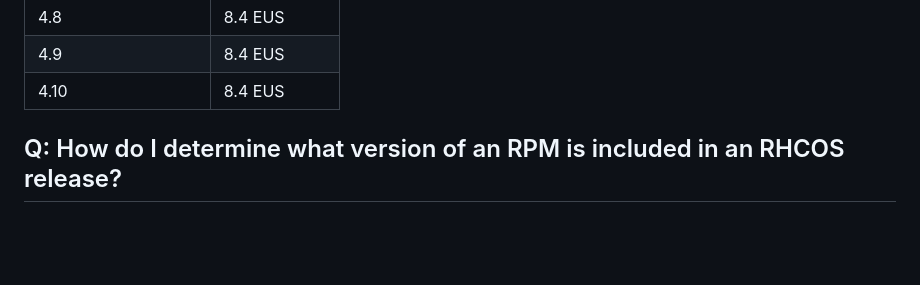
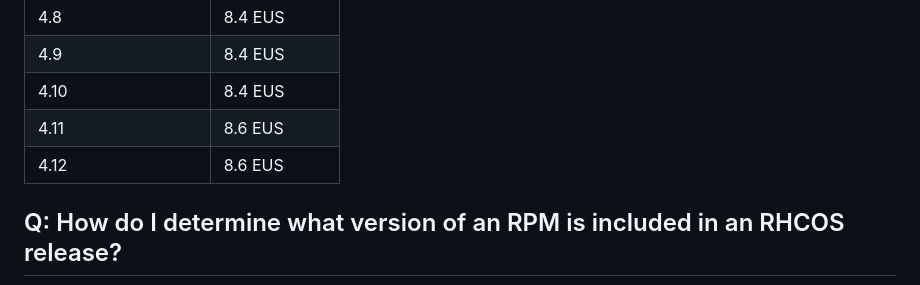
Before and after one commit to openshift/os, a Markdown page: docs/faq.md, the part around the change. Drawn GitHub-style; blank space fills up the shorter version.

Commit message:
docs/faq: Add 4.11 & 4.12 releases

```diff
--- a/docs/faq.md
+++ b/docs/faq.md
@@ -126,6 +126,8 @@ RHCOS/OCP version | RHEL version
 4.8 | 8.4 EUS
 4.9 | 8.4 EUS
 4.10 | 8.4 EUS
+4.11 | 8.6 EUS
+4.12 | 8.6 EUS
 
 ## Q: How do I determine what version of an RPM is included in an RHCOS release?
 
```
